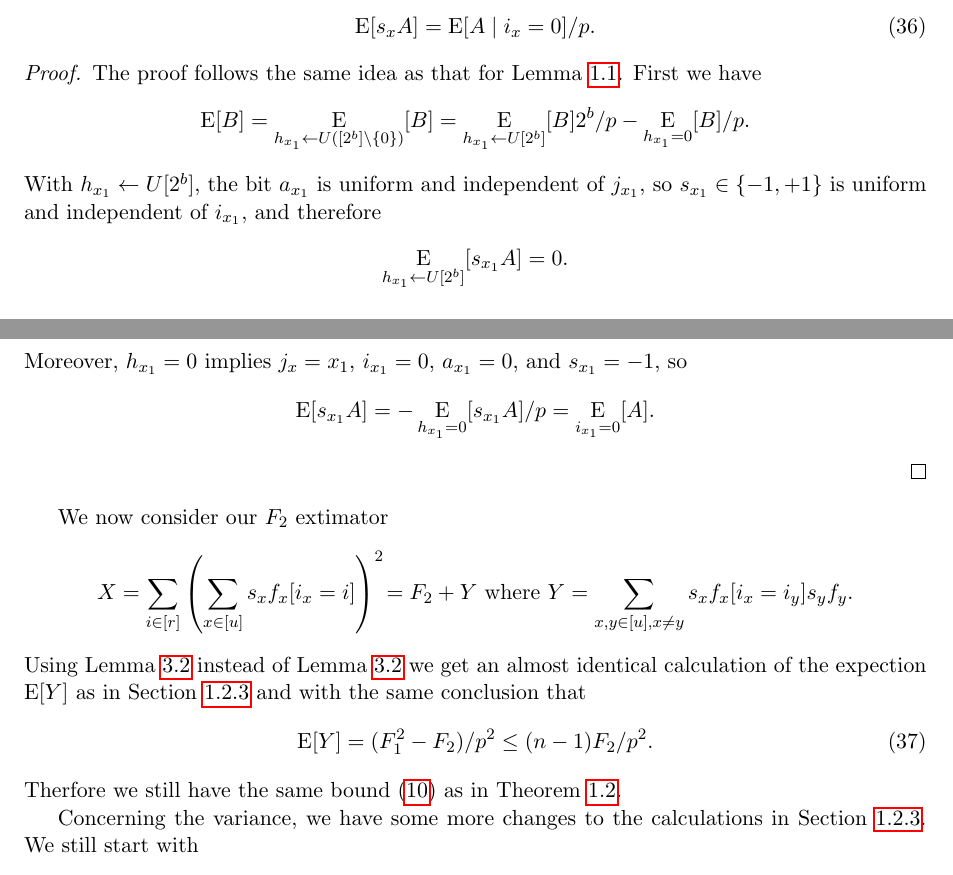
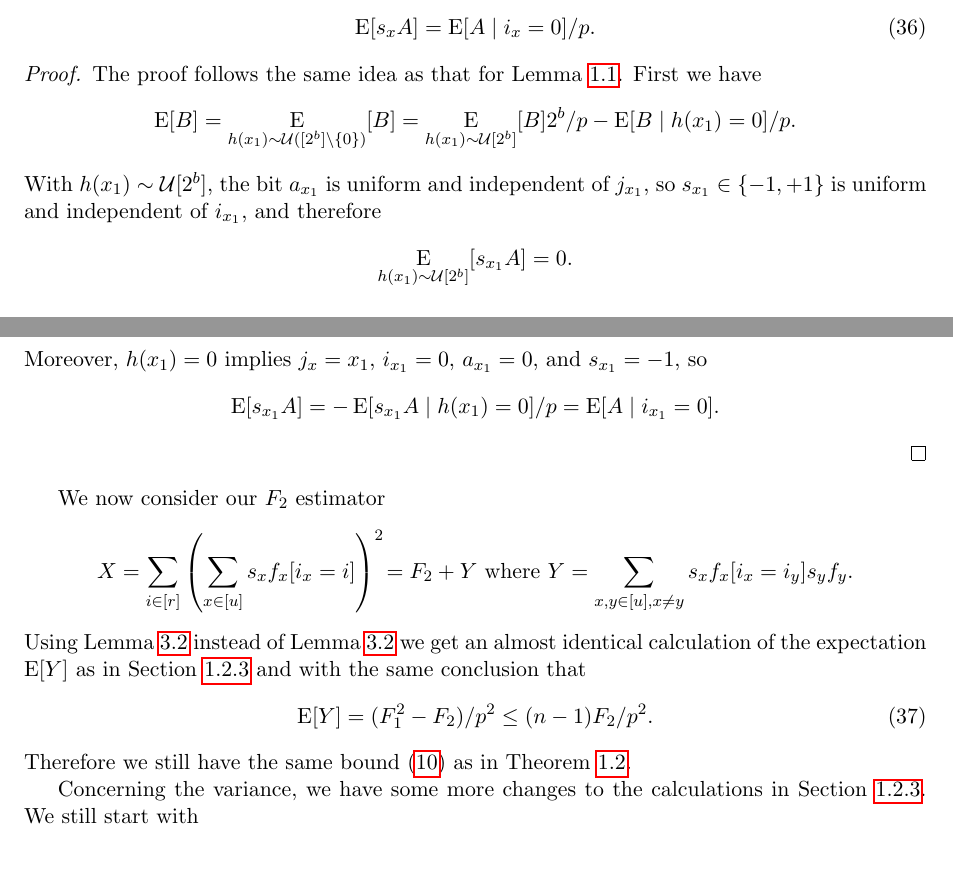
Before and after one commit to thomasahle/mersenne, a LaTeX paper (mersenne.tex, which reads sections/arbitrary-buckets.tex): two parts of pages 19 and 20 of 23, joined at a grey line, cut so that both start at the same text. Compiled offline with pdfLaTeX.

Commit message:
Small fixes

```diff
--- a/sections/arbitrary-buckets.tex
+++ b/sections/arbitrary-buckets.tex
@@ -230,29 +230,29 @@ for Lemma \ref{lem:remove-si} for handling the sign-bit $s_x$.
 \begin{proof}
    The proof follows the same idea as that for Lemma \ref{lem:remove-si}.
    First we have
-   \[\E[B]=\E_{h_{x_1}\gets U([2^b]\setminus\{0\})}[B]=\E_{h_{x_1}\gets U[2^b]}[B]2^b/p-\E_{h_{x_1}=0}[B]/p.\]
-   With $h_{x_1}\gets U[2^b]$, the bit $a_{x_1}$ is uniform and
+   \[\E[B]=\E_{h(x_1) \sim \unif([2^b]\setminus\{0\})}[B]=\E_{h(x_1) \sim \unif[2^b]}[B]2^b/p-\E[B \mid h(x_1)=0]/p.\]
+   With $h(x_1)\sim \unif[2^b]$, the bit $a_{x_1}$ is uniform and
    independent of $j_{x_1}$, so $s_{x_1}\in\{-1,+1\}$ is uniform and
    independent of $i_{x_1}$, and therefore
-   \[\E_{h_{x_1}\gets U[2^b]}[s_{x_1}A]=0.\]
-   Moreover, $h_{x_1}=0$ implies $j_x={x_1}$, $i_{x_1}=0$, $a_{x_1}=0$,
+   \[\E_{h(x_1) \sim \unif[2^b]}[s_{x_1}A]=0.\]
+   Moreover, $h(x_1)=0$ implies $j_x={x_1}$, $i_{x_1}=0$, $a_{x_1}=0$,
    and $s_{x_1}=-1$,
    so
-   \[\E[s_{x_1}A]=-\E_{h_{x_1}=0}[s_{x_1}A]/p=\E_{i_{x_1}=0}[A].\]
+   \[\E[s_{x_1}A]=-\E[s_{x_1}A \mid h(x_1)=0]/p=\E[A \mid i_{x_1}=0].\]
 \end{proof}
-We now consider our $F_2$ extimator
+We now consider our $F_2$ estimator
 \[X=\sum_{i\in[r]}\left( \sum_{x\in[u]}s_x f_x[i_x=i]\right)^2\!
    =F_2+Y\mbox{ where }Y=\sum_{x,y\in[u],x\neq y}
 s_x f_x[i_x=i_y]s_y f_y.\]
 Using Lemma \ref{lem:remove-si-r-dist} instead of Lemma
 \ref{lem:remove-si-r-dist} we get an almost identical calculation
-of the expection $\E[Y]$ as
+of the expectation $\E[Y]$ as
 in Section \ref{sec:two-for-one} and with the same
 conclusion that
 \begin{equation}\label{eq:E-Mersenne-arb-r}
    \E[Y]=(F_1^2-F_2)/p^2\leq (n-1)F_2/p^2.
 \end{equation}
-Therfore we still have the same bound \req{eq:E-F2-p} as in Theorem \ref{thm:h-and-s-p}.
+Therefore we still have the same bound \req{eq:E-F2-p} as in Theorem \ref{thm:h-and-s-p}.
 
 Concerning the variance, we have some more changes to the
 calculations in Section \ref{sec:two-for-one}.
```
